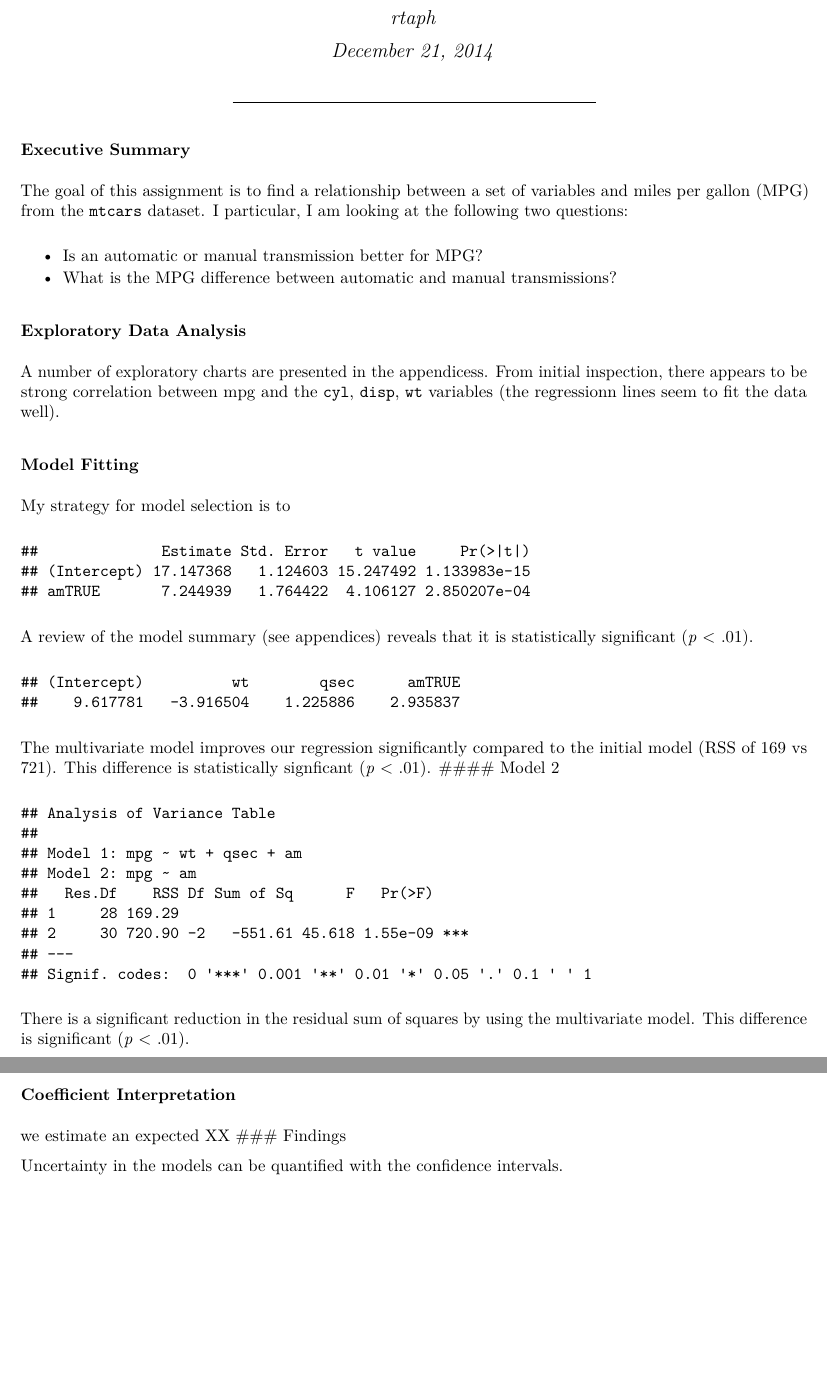
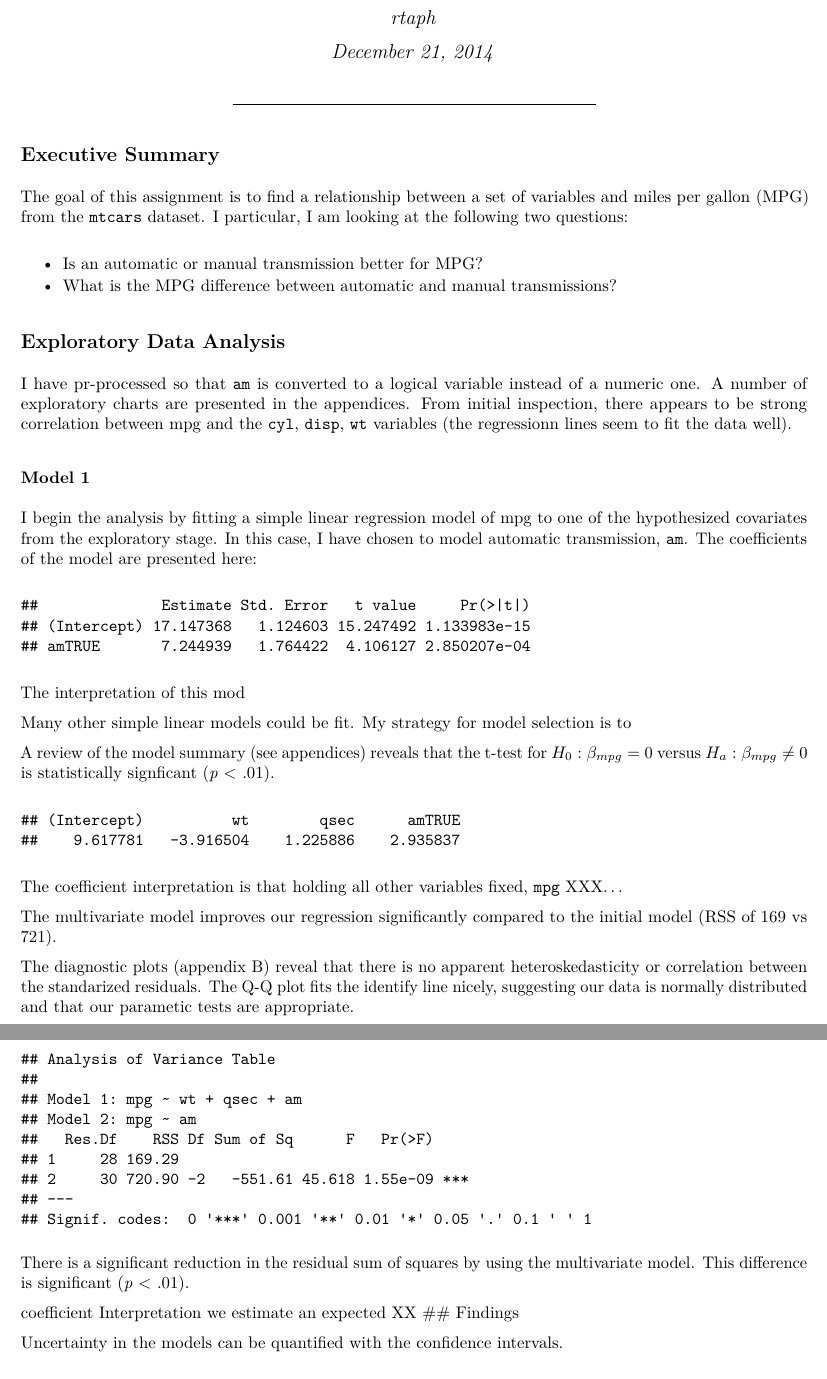
Before and after one commit to rtaph/RegModsP1, an R Markdown document (RegModsP1.Rmd): two parts of pages 1 and 2 of 3, joined at a grey line, cut so that both start at the same text, the shorter picture padded with empty space. The pictures show the output file RegModsP1.pdf that the author committed with the source.

Commit message:
interpret diagnostic plots

````diff
--- a/RegModsP1.Rmd
+++ b/RegModsP1.Rmd
@@ -27,17 +27,23 @@ The goal of this assignment is to find a relationship between a set of variables
   mtcars$am = as.logical(mtcars$am)
 ```
 
-A number of exploratory charts are presented in the appendicess. From initial inspection, there appears to be strong correlation between mpg and the `cyl`, `disp`, `wt` variables (the regressionn lines seem to fit the data well).
+I have pr-processed so that `am` is converted to a logical variable instead of a numeric one. A number of exploratory charts are presented in the appendices. From initial inspection, there appears to be strong correlation between mpg and the `cyl`, `disp`, `wt` variables (the regressionn lines seem to fit the data well).
 
-### Model Fitting
-My strategy for model selection is to
+### Model 1
+
+I begin the analysis by fitting a simple linear regression model of mpg to one of the hypothesized covariates from the exploratory stage. In this case, I have chosen to model automatic transmission, `am`. The coefficients of the model are presented here:
 
 ```{r chunkMod1, cache = TRUE, echo=FALSE, autodep=TRUE}
   # Fit a regression model of mpg to automatic transmission
   mod1 = lm(mpg~am, data = mtcars)
   summary(mod1)$coefficients
 ```
-A review of the model summary (see appendices) reveals that it is statistically significant (*p* < .01).
+
+The interpretation of this mod
+
+Many other simple linear models could be fit. My strategy for model selection is to
+
+A review of the model summary (see appendices) reveals that the t-test for $H_{0}: \beta_{mpg} = 0$ versus $H_{a}: \beta_{mpg} \neq 0$ is statistically signficant (*p* < .01).
 
 ```{r chunkMod2, cache = TRUE, echo=FALSE, autodep=TRUE}
   # Fit a step-wise regression model
@@ -46,7 +52,14 @@ A review of the model summary (see appendices) reveals that it is statistically
   aicFormula$coefficients
 ```
 
-The multivariate model improves our regression significantly compared to the initial model (RSS of `r round(anova(aicFormula, mod1)$RSS[1],0)` vs `r round(anova(aicFormula, mod1)$RSS[2],0)`). This difference is statistically signficant (*p* < .01).
+The coefficient interpretation is that holding all other variables fixed, `mpg` XXX...
+
+The multivariate model improves our regression significantly compared to the initial model (RSS of `r round(anova(aicFormula, mod1)$RSS[1],0)` vs `r round(anova(aicFormula, mod1)$RSS[2],0)`).
+
+The diagnostic plots (appendix B) reveal that there is no apparent heteroskedasticity or correlation between the standarized residuals. The Q-Q plot fits the identify line nicely, suggesting our data is normally distributed and that our parametic tests are appropriate.
+
+
+
 #### Model 2
 
 ```{r chunkCompMods, cache = TRUE, echo=FALSE, autodep=TRUE}
````
Also changed, not shown: RegModsP1.pdf, RegModsP1.Rmd (8 more changed lines).
